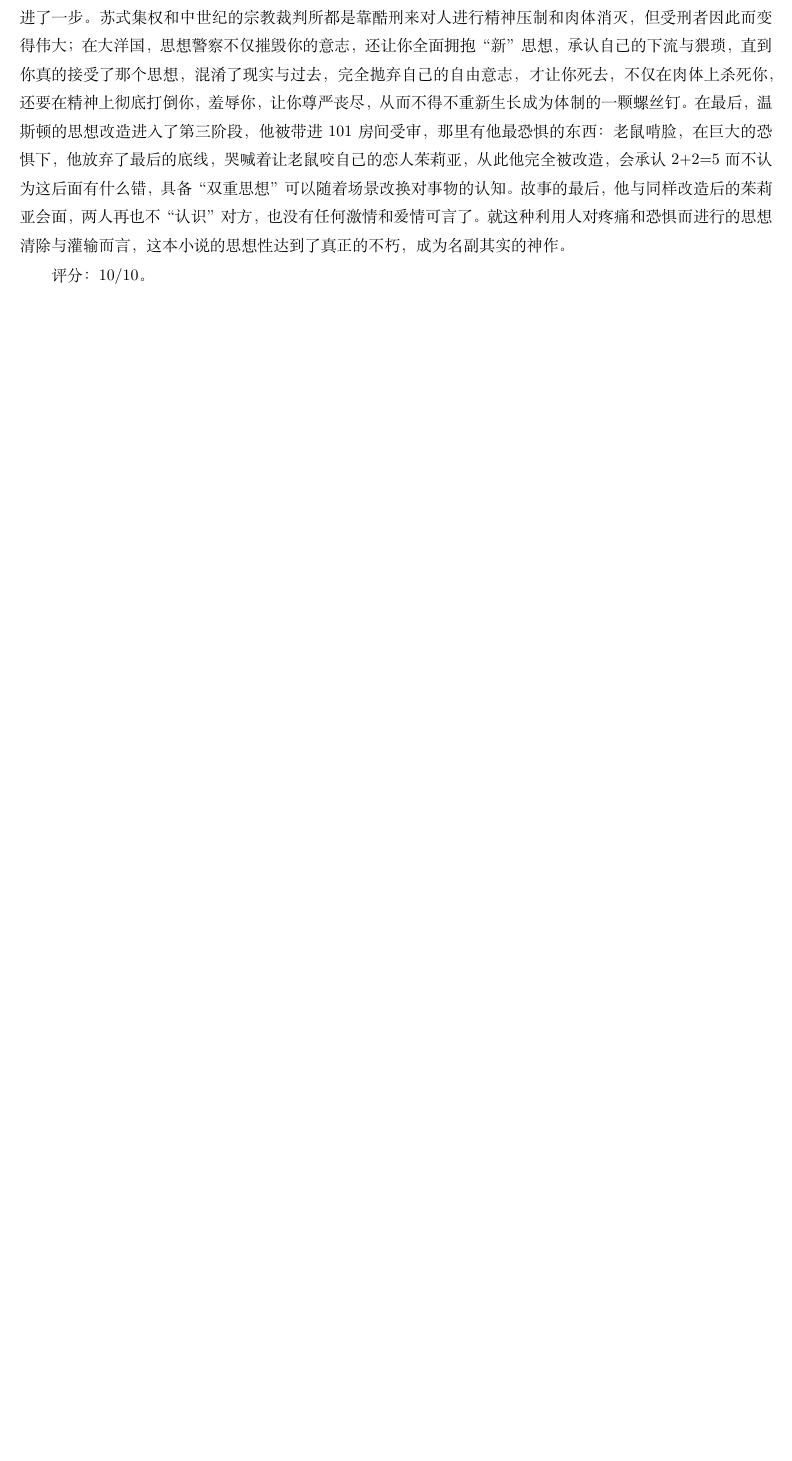
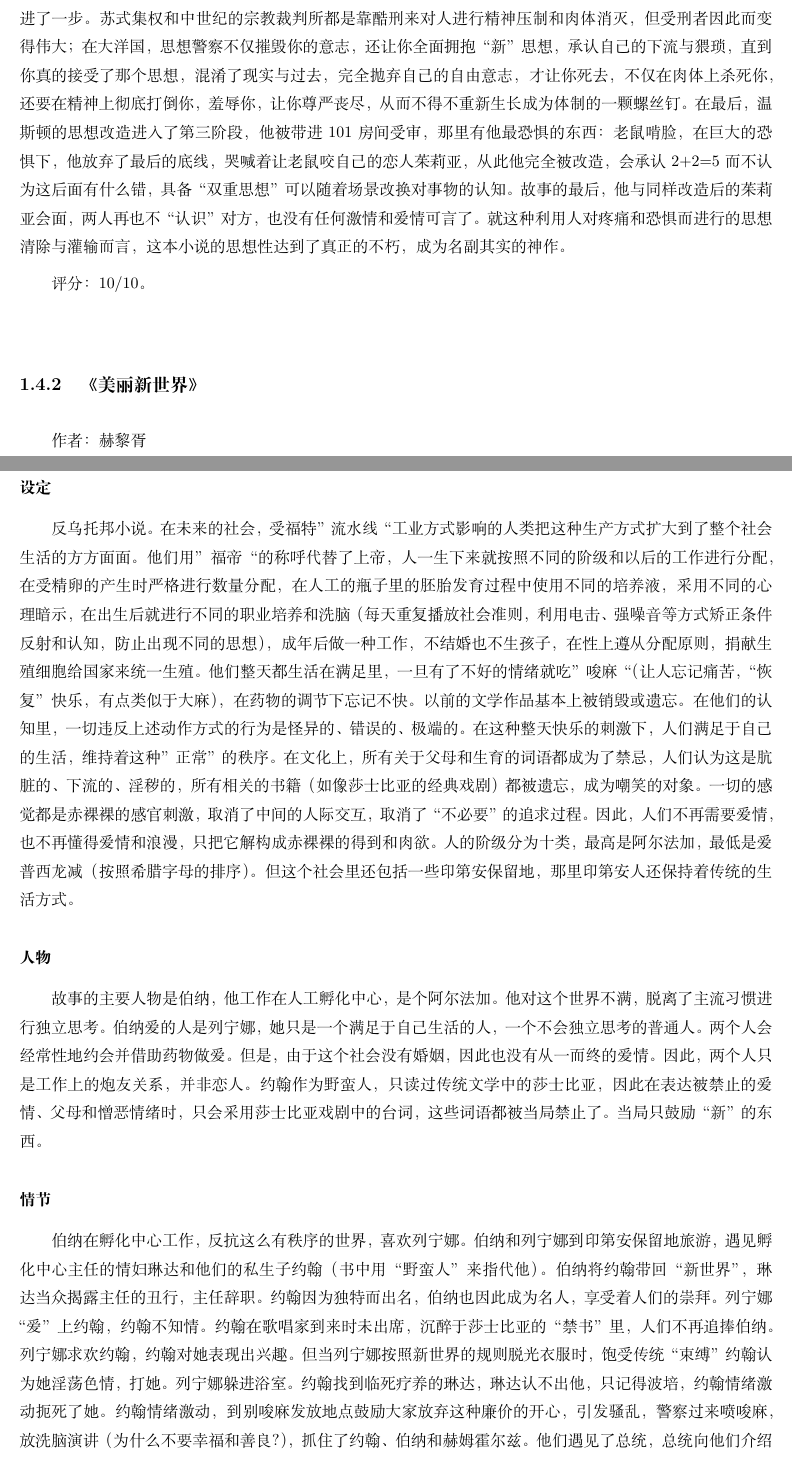
Before and after one commit to steven-ban/book_movie, a LaTeX thesis (main.tex, which reads mlxsj.tex): part of page 20 of 108 before the commit and two parts of pages 20 and 21 of 110 after it, the two joined at a grey line, cut so that both start at the same text, the shorter picture padded with empty space. Compiled offline with XeLaTeX.

Commit message:
加入《美丽新世界》
加入《美丽新世界》

```diff
--- /dev/null
+++ b/mlxsj.tex
@@ -0,0 +1,23 @@
+\subsection{《美丽新世界》}
+作者：赫黎胥
+
+\subsubsection{设定}
+反乌托邦小说。在未来的社会，受福特”流水线“工业方式影响的人类把这种生产方式扩大到了整个社会生活的方方面面。他们用”福帝“的称呼代替了上帝，人一生下来就按照不同的阶级和以后的工作进行分配，在受精卵的产生时严格进行数量分配，在人工的瓶子里的胚胎发育过程中使用不同的培养液，采用不同的心理暗示，在出生后就进行不同的职业培养和洗脑（每天重复播放社会准则，利用电击、强噪音等方式矫正条件反射和认知，防止出现不同的思想），成年后做一种工作，不结婚也不生孩子，在性上遵从分配原则，捐献生殖细胞给国家来统一生殖。他们整天都生活在满足里，一旦有了不好的情绪就吃”唆麻“（让人忘记痛苦，“恢复”快乐，有点类似于大麻），在药物的调节下忘记不快。以前的文学作品基本上被销毁或遗忘。在他们的认知里，一切违反上述动作方式的行为是怪异的、错误的、极端的。在这种整天快乐的刺激下，人们满足于自己的生活，维持着这种”正常”的秩序。
+在文化上，所有关于父母和生育的词语都成为了禁忌，人们认为这是肮脏的、下流的、淫秽的，所有相关的书籍（如像莎士比亚的经典戏剧）都被遗忘，成为嘲笑的对象。
+一切的感觉都是赤裸裸的感官刺激，取消了中间的人际交互，取消了“不必要”的追求过程。因此，人们不再需要爱情，也不再懂得爱情和浪漫，只把它解构成赤裸裸的得到和肉欲。
+人的阶级分为十类，最高是阿尔法加，最低是爱普西龙减（按照希腊字母的排序）。
+但这个社会里还包括一些印第安保留地，那里印第安人还保持着传统的生活方式。
+
+\subsubsection{人物}
+故事的主要人物是伯纳，他工作在人工孵化中心，是个阿尔法加。他对这个世界不满，脱离了主流习惯进行独立思考。
+伯纳爱的人是列宁娜，她只是一个满足于自己生活的人，一个不会独立思考的普通人。两个人会经常性地约会并借助药物做爱。但是，由于这个社会没有婚姻，因此也没有从一而终的爱情。因此，两个人只是工作上的炮友关系，并非恋人。
+约翰作为野蛮人，只读过传统文学中的莎士比亚，因此在表达被禁止的爱情、父母和憎恶情绪时，只会采用莎士比亚戏剧中的台词，这些词语都被当局禁止了。当局只鼓励“新”的东西。
+
+\subsubsection{情节}
+伯纳在孵化中心工作，反抗这么有秩序的世界，喜欢列宁娜。
+伯纳和列宁娜到印第安保留地旅游，遇见孵化中心主任的情妇琳达和他们的私生子约翰（书中用“野蛮人”来指代他）。
+伯纳将约翰带回“新世界”，琳达当众揭露主任的丑行，主任辞职。
+约翰因为独特而出名，伯纳也因此成为名人，享受着人们的崇拜。列宁娜“爱”上约翰，约翰不知情。
+约翰在歌唱家到来时未出席，沉醉于莎士比亚的“禁书”里，人们不再追捧伯纳。
+列宁娜求欢约翰，约翰对她表现出兴趣。但当列宁娜按照新世界的规则脱光衣服时，饱受传统“束缚”约翰认为她淫荡色情，打她。列宁娜躲进浴室。
+约翰找到临死疗养的琳达，琳达认不出他，只记得波培，约翰情绪激动扼死了她。约翰情绪激动，到别唆麻发放地点鼓励大家放弃这种廉价的开心，引发骚乱，警察过来喷唆麻，放洗脑演讲（为什么不要幸福和善良？），抓住了约翰、伯纳和赫姆霍尔兹。他们遇见了总统，总统向他们介绍了这个世界运行的原理和社会规则。随后约翰被流放到一个荒无人烟但景色秀丽的地方，孤独地与这个“文明”的世界抗争。他给自己抽鞭子，被猎奇的民众围观，拿他当猴子看。列宁娜也来了，他挥鞭向列宁娜抽去。故事的最后，他就在这个地方，孤独地存在于自己“野蛮”的世界里。
```
Also changed, not shown: main.tex (+1 -0 lines), mlxsj.tex (7 more changed lines).
